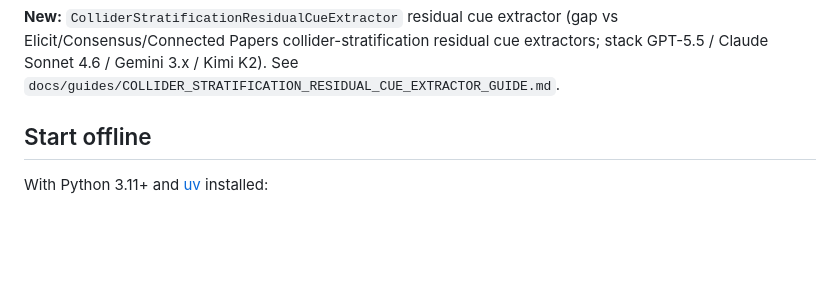
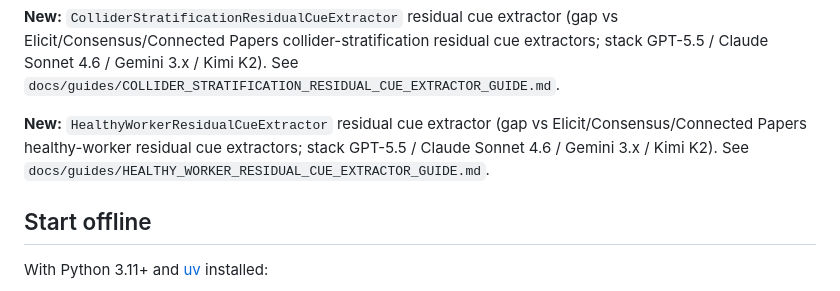
Before and after one commit to Francis1998/scholar-rag-agent, a Markdown page: README.md, the part around the change. Drawn GitHub-style; blank space fills up the shorter version.

```diff
--- a/README.md
+++ b/README.md
@@ -18,6 +18,9 @@ service on loopback for local, trusted use.
 
 
 **New:** `ColliderStratificationResidualCueExtractor` residual cue extractor (gap vs Elicit/Consensus/Connected Papers collider-stratification residual cue extractors; stack GPT-5.5 / Claude Sonnet 4.6 / Gemini 3.x / Kimi K2). See `docs/guides/COLLIDER_STRATIFICATION_RESIDUAL_CUE_EXTRACTOR_GUIDE.md`.
+
+
+**New:** `HealthyWorkerResidualCueExtractor` residual cue extractor (gap vs Elicit/Consensus/Connected Papers healthy-worker residual cue extractors; stack GPT-5.5 / Claude Sonnet 4.6 / Gemini 3.x / Kimi K2). See `docs/guides/HEALTHY_WORKER_RESIDUAL_CUE_EXTRACTOR_GUIDE.md`.
 
 ## Start offline
 
```
Also changed, not shown: CHANGELOG.md (+1 -0 lines), docs/README.md (+1 -0 lines), docs/guides/HEALTHY_WORKER_RESIDUAL_CUE_EXTRACTOR_GUIDE.md (added, +23 -0 lines), assets/demo/healthy-worker-residual-cues.gif (added), 2 other files.
